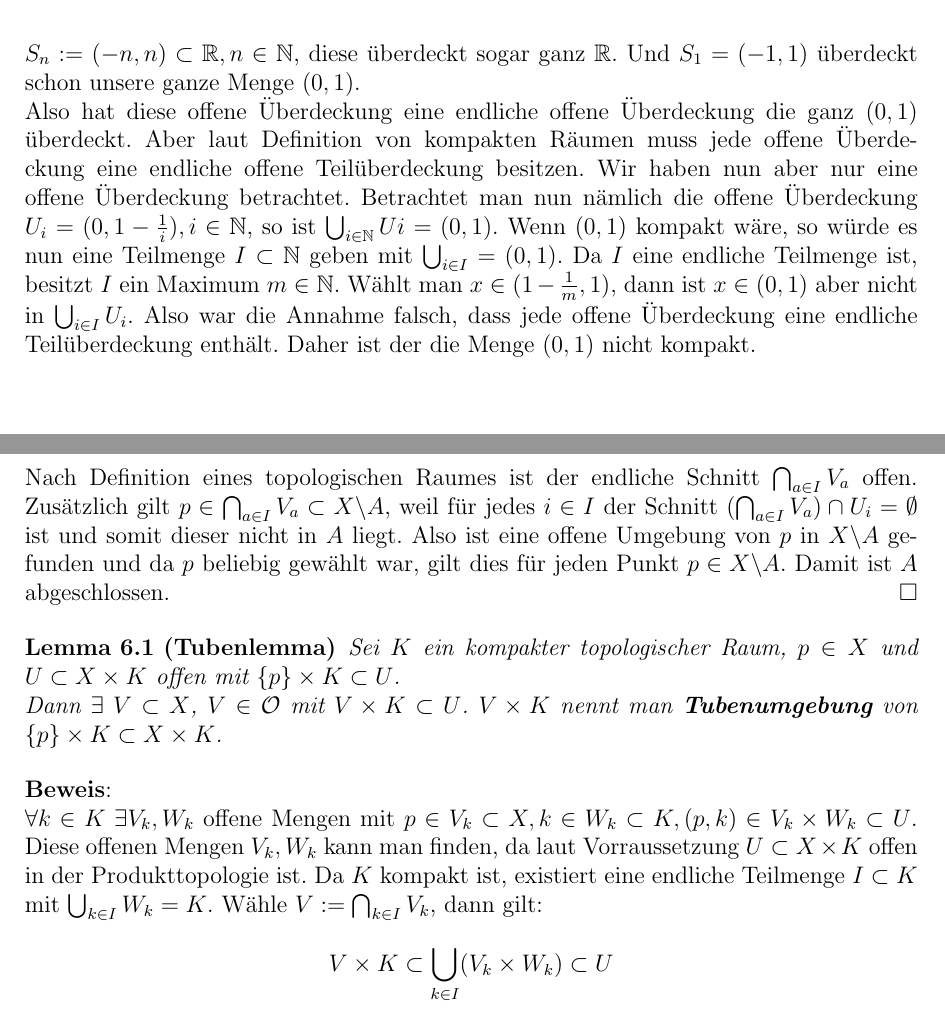
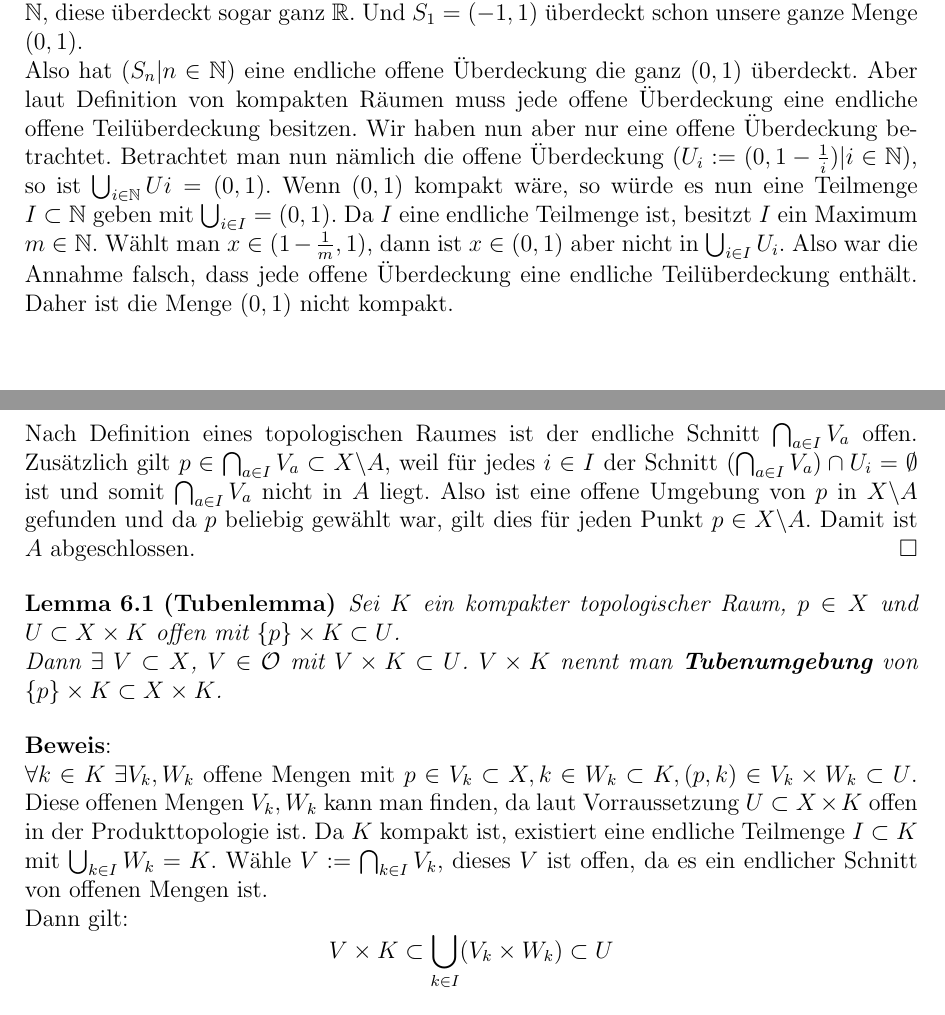
Before and after one commit to blacky2/topologie_seminar, a LaTeX document (src/document.tex, which reads src/3_kompaktheit.tex, src/4_saetze_kompaktheit.tex): two parts of pages 9 and 12 of 16 before the commit and two parts of pages 8 and 12 of 16 after it, joined at a grey line, cut so that both start at the same text. Compiled offline with pdfLaTeX; a LaTeX package or settings file that is missing is left out.

Commit message:
endschliff

```diff
--- a/src/3_kompaktheit.tex
+++ b/src/3_kompaktheit.tex
@@ -43,3 +45,11 @@ Man kann durch Übergang zu Komplementen folgende Charakterisierung finden:
+Nehme man zum Beispiel die offene Überdeckung \( S_{n} := (-n,n) \subset \mathbb{R} , n \in \mathbb{N} \), diese überdeckt sogar ganz \(  \mathbb{R} \).
+Und \( S_{1} = (-1,1)  \) überdeckt schon unsere ganze Menge \( (0,1) \). \\
+Also hat \( (S_{n} | n \in \mathbb{N} ) \) eine endliche offene Überdeckung die ganz \( (0,1)\) überdeckt.
+Aber laut Definition von kompakten Räumen muss jede offene Überdeckung eine endliche offene Teilüberdeckung besitzen. Wir haben nun aber nur eine offene Überdeckung betrachtet. Betrachtet man nun nämlich die offene Überdeckung \( (U_{i}:= (0,1-\frac{1}{i})| i \in \mathbb{N}) \), so ist \(\bigcup_{i \in \mathbb{N}} U{i} = (0,1) \). Wenn \( (0,1)  \) kompakt wäre,
+so würde es nun eine Teilmenge \(I \subset \mathbb{N} \) geben mit \(\bigcup_{i \in I} = (0,1) \).
+Da \(I\) eine endliche Teilmenge ist, besitzt \(I\) ein Maximum \( m \in \mathbb{N} \). Wählt man \(x \in (1-\frac{1}{m},1) \), dann ist \(x \in (0,1) \) aber nicht in
+\(\bigcup_{i \in I} U_{i}\). Also war die Annahme falsch, dass jede offene Überdeckung eine endliche Teilüberdeckung enthält. Daher ist die Menge \((0,1) \) nicht kompakt.\\
+%
 \section{Motivation}
 Warum ist denn Kompaktheit überhaupt eine beachtenswerte Eigenschaft? Nun, sie ist sozusagen ein Bindeglied zwischen dem
 Endlichen und dem Unendlichen - zwischen Säcken und Abgründen. Ein Kompakter Raum seinerseits
@@ -81,14 +91,3 @@ Ist zum Beispiel die Funktion \(f : X \to \mathbb{R}\) lokal beschränkt, d.h. z
 dann ist schon \(f\) beschränkt (Für \(U,V \in \mathcal{O}\) ist \(f(U \cup V)\) durch das Minimum der unteren und das Maximum der oberen
 Schranken von \(f(V), f(U)\) beschränkt). Setzt man \(f(x):=\frac{1}{x}\) und \(X:=(0,1)\), so ist \(f\) lokal beschränkt.
 Für \(f(X)\) jedoch lässt sich keine obere Schranke angeben, weil \((0,1)\) nunmal nicht kompakt ist.
-
-
-\section{Beispiel}
-Man betrachte die Menge \( (0,1) \subset \mathbb{R} \).\\ Auf den ersten Blick ist nicht klar, warum diese Menge, laut unserer Definition von kompakten Räumen, nicht kompakt ist.
-Nehme man zum Beispiel die offene Überdeckung \( S_{n} := (-n,n) \subset \mathbb{R} , n \in \mathbb{N} \), diese überdeckt sogar ganz \(  \mathbb{R} \).
-Und \( S_{1} = (-1,1)  \) überdeckt schon unsere ganze Menge \( (0,1) \). \\
-Also hat diese offene Überdeckung eine endliche offene Überdeckung die ganz \( (0,1)\) überdeckt.
-Aber laut Definition von kompakten Räumen muss jede offene Überdeckung eine endliche offene Teilüberdeckung besitzen. Wir haben nun aber nur eine offene Überdeckung betrachtet. Betrachtet man nun nämlich die offene Überdeckung \( U_{i}=(0,1-\frac{1}{i}), i \in \mathbb{N} \), so ist \(\bigcup_{i \in \mathbb{N}} U{i} = (0,1) \). Wenn \( (0,1)  \) kompakt wäre,
-so würde es nun eine Teilmenge \(I \subset \mathbb{N} \) geben mit \(\bigcup_{i \in I} = (0,1) \).
-Da \(I\) eine endliche Teilmenge ist, besitzt \(I\) ein Maximum \( m \in \mathbb{N} \). Wählt man \(x \in (1-\frac{1}{m},1) \), dann ist \(x \in (0,1) \) aber nicht in
-\(\bigcup_{i \in I} U_{i}\). Also war die Annahme falsch, dass jede offene Überdeckung eine endliche Teilüberdeckung enthält. Daher ist der die Menge \((0,1) \) nicht kompakt.
--- a/src/4_saetze_kompaktheit.tex
+++ b/src/4_saetze_kompaktheit.tex
@@ -85,7 +85,7 @@ Hier ist eine kleine Skizze, die deutlich machen soll, welche Sätze wir als Zut
 	\[ \bigcup_{a \in I} U_{a} \supset A \]
 	Nach Definition eines topologischen Raumes ist der endliche Schnitt \(\bigcap_{a \in I} V_{a}\) offen. Zusätzlich gilt
 	\(p \in \bigcap_{a \in I} V_{a} \subset  X\backslash A \), weil für jedes \(i \in I\) der Schnitt \( ( \bigcap_{a \in I} V_a ) \cap U_i = \emptyset \) ist und
-	somit dieser nicht in \(A\) liegt.
+	somit \(  \bigcap_{a \in I} V_a \) nicht in \(A\) liegt.
 	Also ist eine offene Umgebung von \(p\) in \(X\backslash A\) gefunden und da \(p\) beliebig gewählt war, gilt dies für
 	jeden Punkt \(p \in X\backslash A\). Damit ist \(A\) abgeschlossen.
 \qed
@@ -101,7 +101,8 @@ Hier ist eine kleine Skizze, die deutlich machen soll, welche Sätze wir als Zut
 	\( \forall k \in K \; \exists V_{k}, W_{k}\) offene Mengen mit \( p \in V_{k} \subset X, k \in W_{k} \subset K, (p,k) \in  V_{k} \times W_{k} \subset U\).
 	Diese offenen Mengen \(V_{k}, W_{k}\) kann man finden, da laut Vorraussetzung \(U  \subset X \times K \) offen in der Produkttopologie ist.
 	Da \(K \) kompakt ist, existiert eine endliche Teilmenge
-	\( I \subset K \) mit \( \bigcup_{ k \in I } W_{k} = K \). Wähle \(V := \bigcap_{ k \in I } V_{k} \), dann gilt:
+	\( I \subset K \) mit \( \bigcup_{ k \in I } W_{k} = K \). Wähle \(V := \bigcap_{ k \in I } V_{k} \), dieses \( V\) ist offen, da es ein endlicher Schnitt von offenen Mengen ist.\\
+	Dann gilt:
 	\[ V \times K \subset \bigcup_{k \in I} (V_{k} \times W_{k}) \subset U \] \qed \newpage
 %
 \begin{figure}[ht]
```
Also changed, not shown: src/2_grundlagen.tex (+3 -3 lines), src/3_kompaktheit.tex (6 more changed lines), src/4_saetze_kompaktheit.tex (16 more changed lines).
